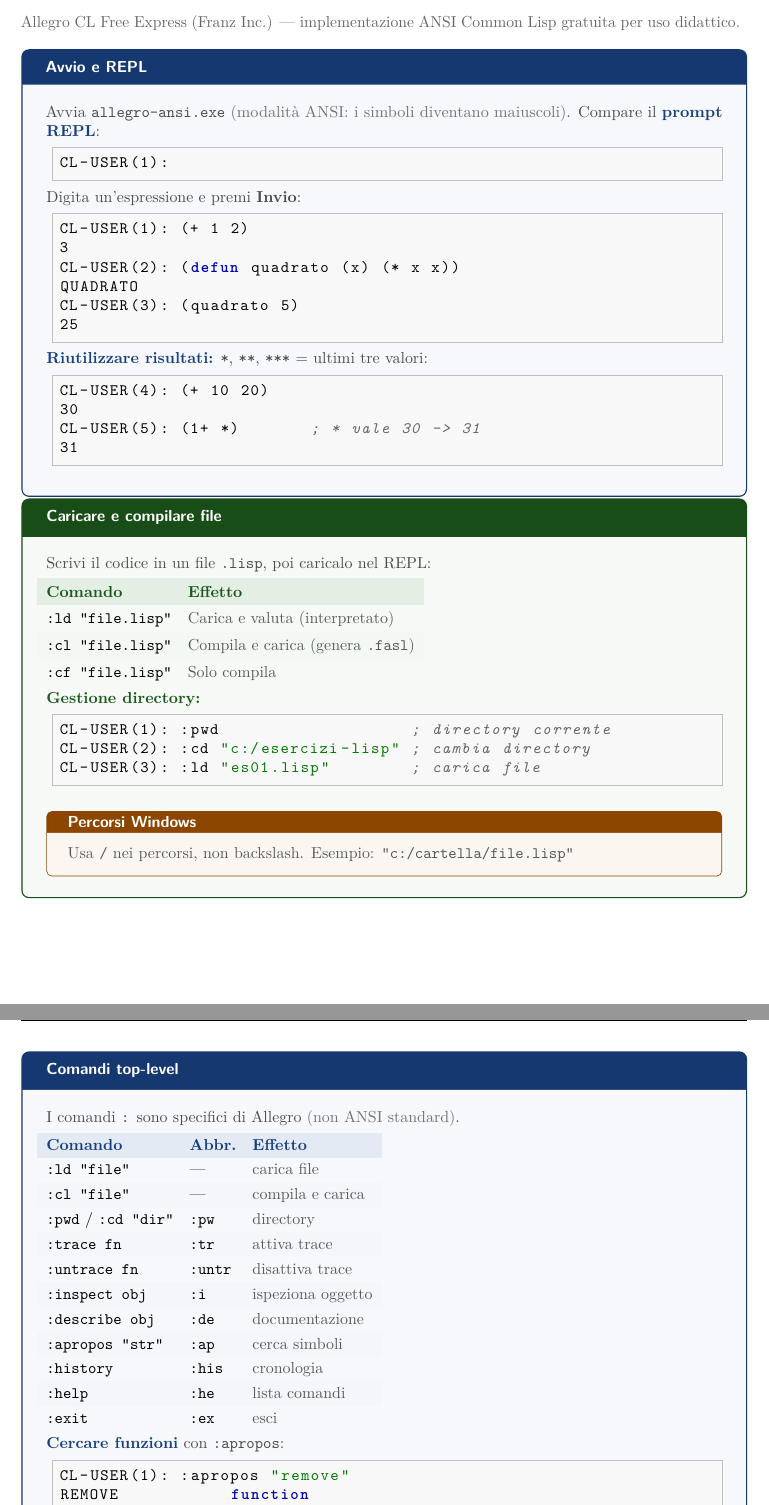
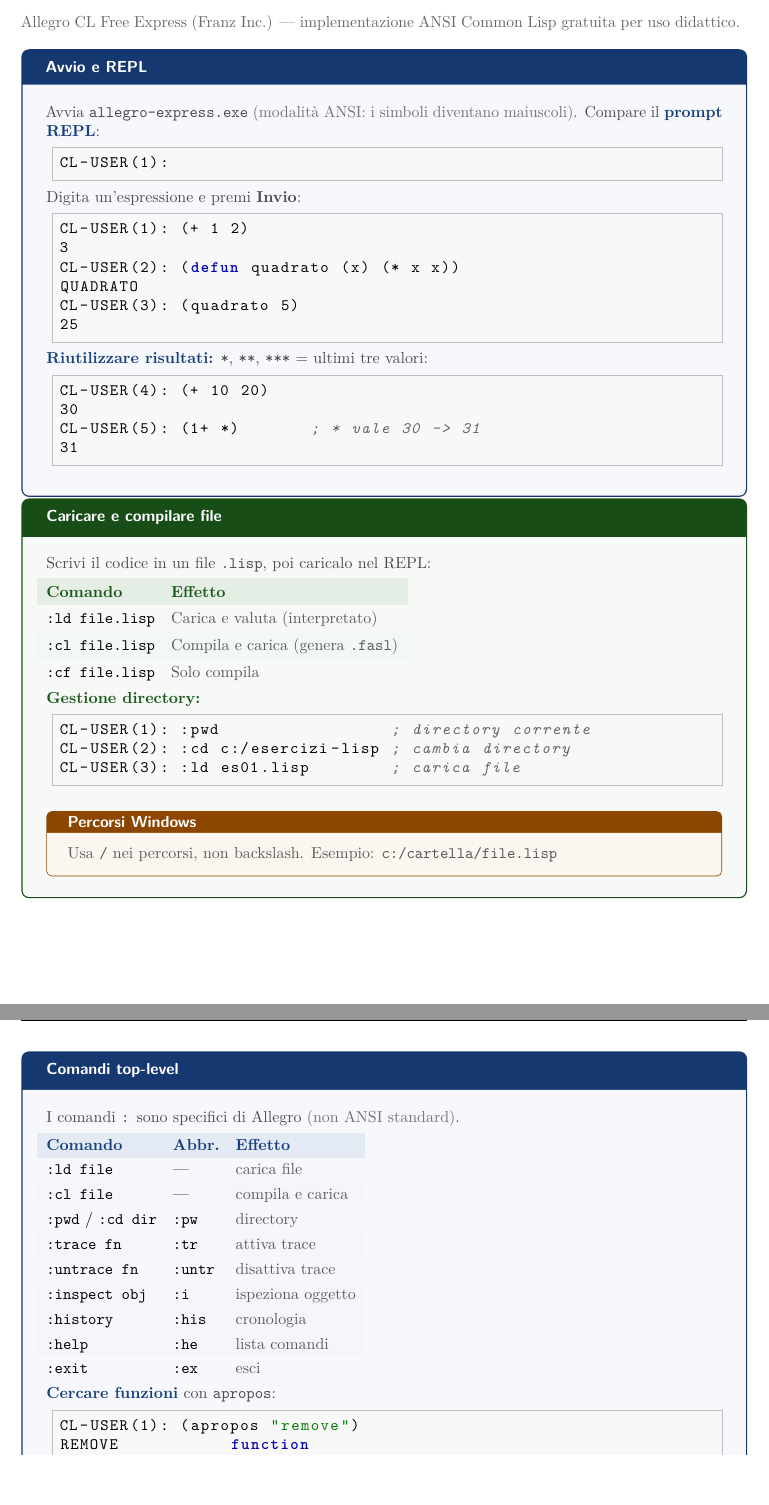
Before and after one commit to ccalzerano72/lisp-workbook, a LaTeX thesis (manuale/main.tex, which reads manuale/parts/00b_ambiente.tex): two parts of pages 11 and 12 of 143, joined at a grey line, cut so that both start at the same text. Compiled offline with pdfLaTeX.

Commit message:
docs(manuale): correct Allegro CL command syntax and remove quotes from file paths
- Change executable name from allegro-ansi.exe to allegro-express.exe
- Remove unnecessary quotes from file path arguments in :ld, :cl, :cf commands
- Remove quotes from directory paths in :cd command examples
- Remove quotes from file path in Windows path warning example
- Remove quotes from :apropos command argument in table and example
- Convert :apropos from colon command to standard function call syntax
- Remove redundant :describe and :apropos rows from command reference table
- Improve alignment and consistency in code examples and command documentation

```diff
--- a/manuale/parts/00b_ambiente.tex
+++ b/manuale/parts/00b_ambiente.tex
@@ -77,7 +77,7 @@
 \begin{envbox}[Avvio e REPL]{envBlue}
 
 \small\color{black!70}
-Avvia \fn{allegro-ansi.exe} \color{black!55}(modalità ANSI: i simboli diventano maiuscoli)\color{black!70}.
+Avvia \fn{allegro-express.exe} \color{black!55}(modalità ANSI: i simboli diventano maiuscoli)\color{black!70}.
 Compare il \textbf{\textcolor{envBlue!80!black}{prompt REPL}}:\nopagebreak
 \color{black}
 
@@ -139,13 +139,13 @@
 \color{black}
 
 \begin{lstlisting}
-CL-USER(1): :pwd                   ; directory corrente
-CL-USER(2): :cd "c:/esercizi-lisp" ; cambia directory
-CL-USER(3): :ld "es01.lisp"        ; carica file
+CL-USER(1): :pwd                 ; directory corrente
+CL-USER(2): :cd c:/esercizi-lisp ; cambia directory
+CL-USER(3): :ld es01.lisp        ; carica file
 \end{lstlisting}
 
 \begin{warnbox}[Percorsi Windows]
-Usa \fn{/} nei percorsi, non backslash. Esempio: \fn{"c:/cartella/file.lisp"}
+Usa \fn{/} nei percorsi, non backslash. Esempio: \fn{c:/cartella/file.lisp}
 \end{warnbox}
 
 \end{envbox}
@@ -165,18 +165,16 @@
 \begin{tabular}{@{}l@{\quad}l@{\quad}l@{}}
 \rowcolor{envBlue!12}
 \textcolor{envBlue!80!black}{\textbf{Comando}} & \textcolor{envBlue!80!black}{\textbf{Abbr.}} & \textcolor{envBlue!80!black}{\textbf{Effetto}} \\
-\fn{:ld "file"} & --- & \small\color{black!65} carica file \\
+\fn{:ld file} & --- & \small\color{black!65} carica file \\
 \rowcolor{envBlue!5}
-\fn{:cl "file"} & --- & \small\color{black!65} compila e carica \\
-\fn{:pwd} / \fn{:cd "dir"} & \fn{:pw} & \small\color{black!65} directory \\
+\fn{:cl file} & --- & \small\color{black!65} compila e carica \\
+\fn{:pwd} / \fn{:cd dir} & \fn{:pw} & \small\color{black!65} directory \\
 \rowcolor{envBlue!5}
 \fn{:trace fn} & \fn{:tr} & \small\color{black!65} attiva trace \\
 \fn{:untrace fn} & \fn{:untr} & \small\color{black!65} disattiva trace \\
 \rowcolor{envBlue!5}
 \fn{:inspect obj} & \fn{:i} & \small\color{black!65} ispeziona oggetto \\
-\fn{:describe obj} & \fn{:de} & \small\color{black!65} documentazione \\
 \rowcolor{envBlue!5}
-\fn{:apropos "str"} & \fn{:ap} & \small\color{black!65} cerca simboli \\
 \fn{:history} & \fn{:his} & \small\color{black!65} cronologia \\
 \rowcolor{envBlue!5}
 \fn{:help} & \fn{:he} & \small\color{black!65} lista comandi \\
@@ -186,11 +184,11 @@
 
 \smallskip
 \small\color{black!70}
-\textbf{\textcolor{envBlue!80!black}{Cercare funzioni}} con \fn{:apropos}:\nopagebreak
+\textbf{\textcolor{envBlue!80!black}{Cercare funzioni}} con \fn{apropos}:\nopagebreak
 \color{black}
 
 \begin{lstlisting}
-CL-USER(1): :apropos "remove"
+CL-USER(1): (apropos "remove")
 REMOVE           function
 REMOVE-IF        function
 REMOVE-DUPLICATES function
```
Also changed, not shown: manuale/parts/00b_ambiente.tex (6 more changed lines).
